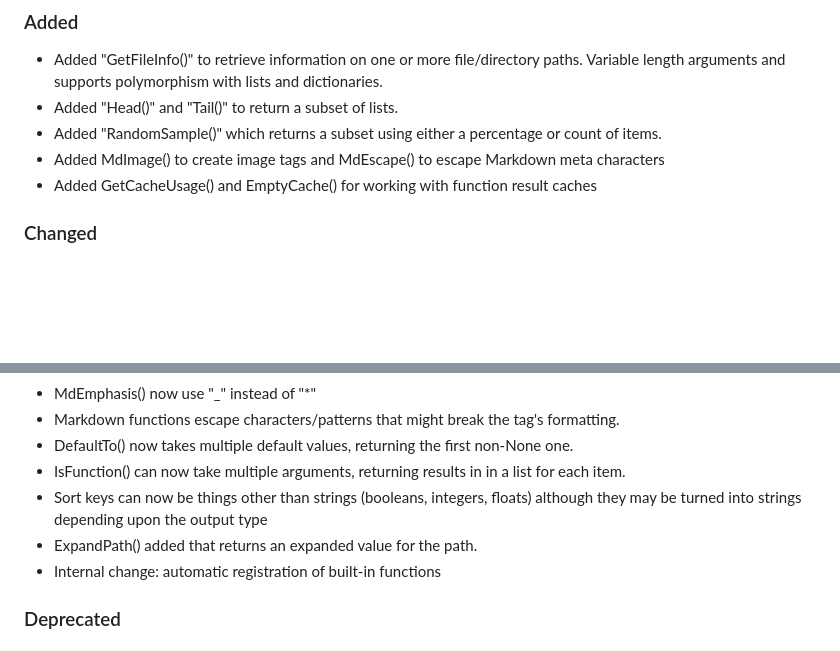
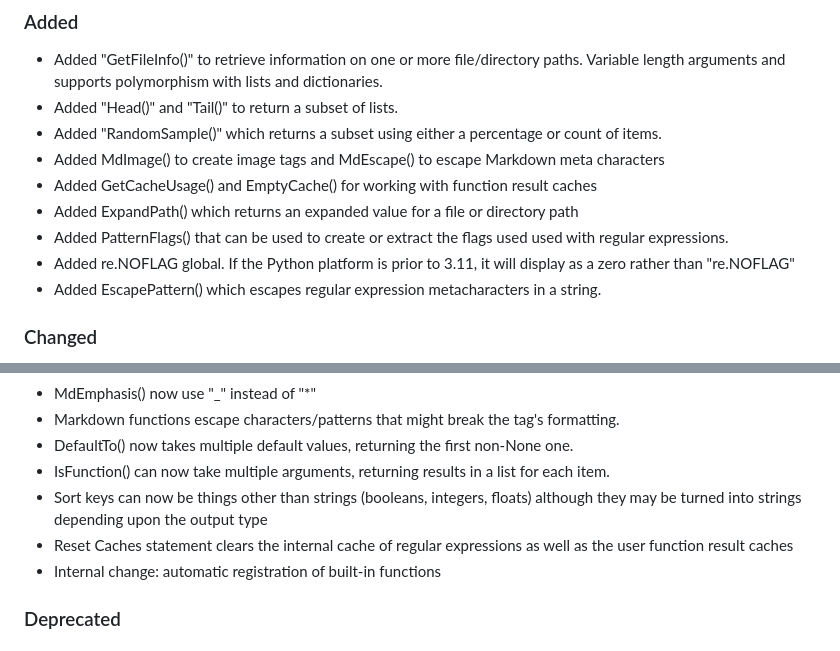
Before and after one commit to rvirostko/vgr, a Markdown page: CHANGELOG.md, 2 parts joined by grey strips. GitHub-like rendering; blank space fills up the shorter version.

Commit message:
Updated for latest changes.

```diff
--- a/CHANGELOG.md
+++ b/CHANGELOG.md
@@ -14,6 +14,13 @@
 - Added MdImage() to create image tags and MdEscape() to escape
   Markdown meta characters
 - Added GetCacheUsage() and EmptyCache() for working with function result caches
+- Added ExpandPath() which returns an expanded value for a file or directory path
+- Added PatternFlags() that can be used to create or extract the flags used
+  used with regular expressions.
+- Added re.NOFLAG global. If the Python platform is prior to 3.11, it will display
+  as a zero rather than "re.NOFLAG"
+- Added EscapePattern() which escapes regular expression metacharacters in a
+  string.
 
 ### Changed
 
@@ -55,10 +62,11 @@
 - DefaultTo() now takes multiple default values, returning the first
   non-None one.
 - IsFunction() can now take multiple arguments, returning results in
-  in a list for each item.
+  a list for each item.
 - Sort keys can now be things other than strings (booleans, integers, floats)
   although they may be turned into strings depending upon the output type
-- ExpandPath() added that returns an expanded value for the path.
+- Reset Caches statement clears the internal cache of regular expressions
+  as well as the user function result caches
 - Internal change: automatic registration of built-in functions
 
 ### Deprecated
```
